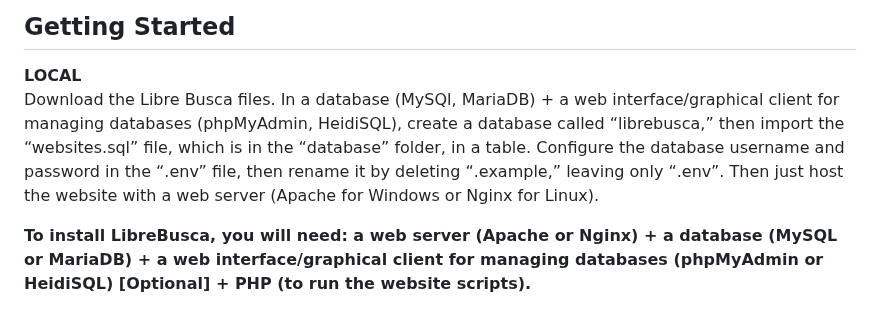
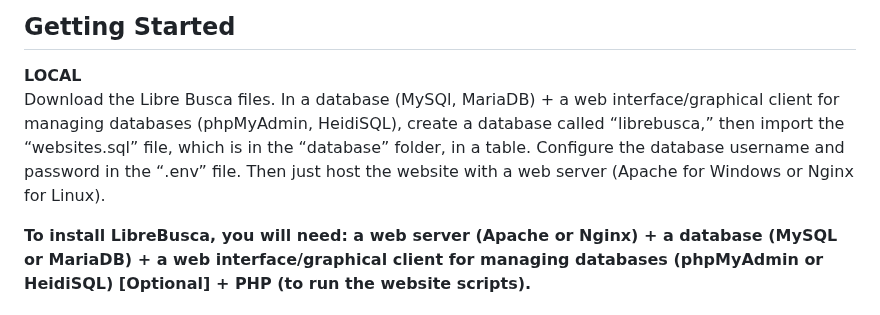
Before and after one commit to librebusca/LibreBusca, a Markdown page: README.md, the part around the change. GitHub-like rendering.

```diff
--- a/README.md
+++ b/README.md
@@ -18,7 +18,7 @@ I started this project on my own without knowing how to code. I studied and work
 ## Getting Started
 **LOCAL**
 <br>
-Download the Libre Busca files. In a database (MySQl, MariaDB) + a web interface/graphical client for managing databases (phpMyAdmin, HeidiSQL), create a database called “librebusca,” then  import the “websites.sql” file, which is in the “database” folder, in a table. Configure the database username and password in the “.env” file, then rename it by deleting “.example,” leaving only “.env”. Then just host the website with a web server (Apache for Windows or Nginx for Linux).
+Download the Libre Busca files. In a database (MySQl, MariaDB) + a web interface/graphical client for managing databases (phpMyAdmin, HeidiSQL), create a database called “librebusca,” then  import the “websites.sql” file, which is in the “database” folder, in a table. Configure the database username and password in the “.env” file. Then just host the website with a web server (Apache for Windows or Nginx for Linux).
 
 **To install LibreBusca, you will need: a web server (Apache or Nginx) + a database (MySQL or MariaDB) + a web interface/graphical client for managing databases (phpMyAdmin or HeidiSQL) [Optional] + PHP (to run the website scripts).**
 <br>
```
